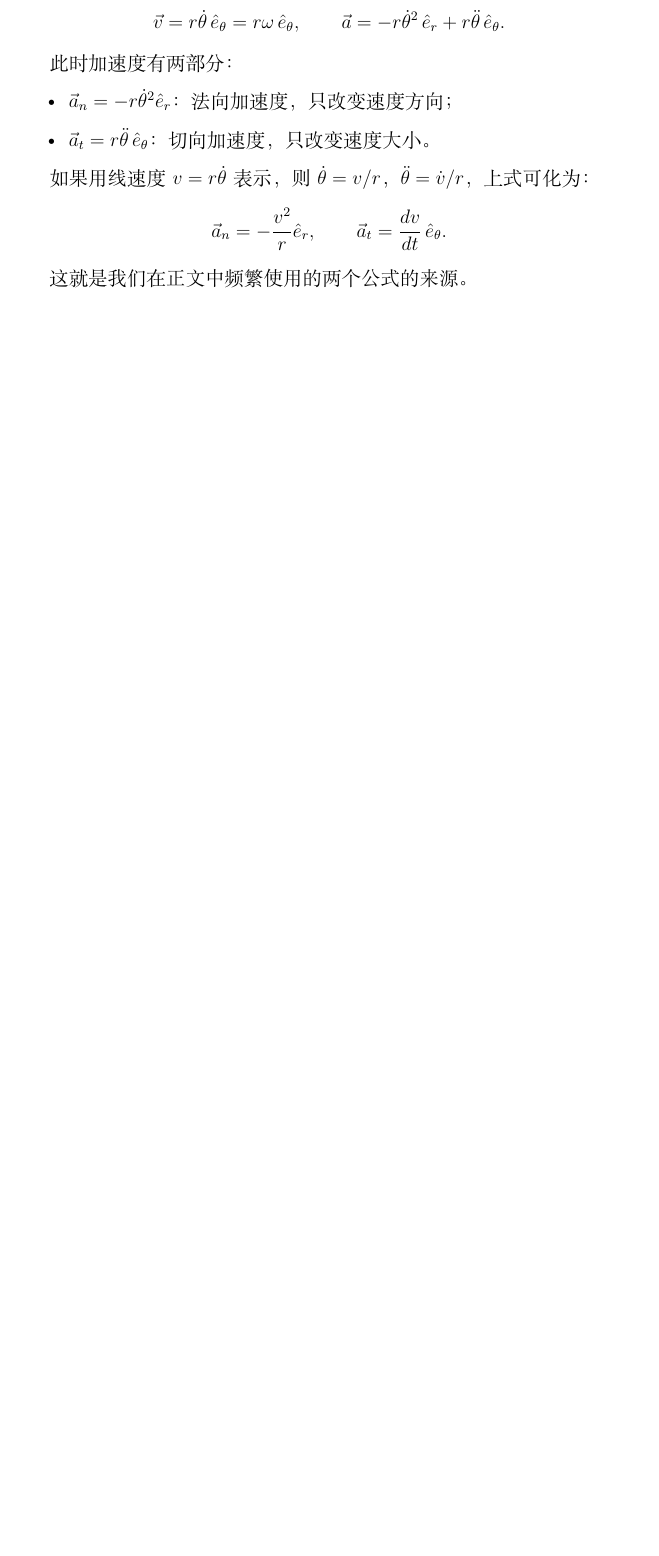
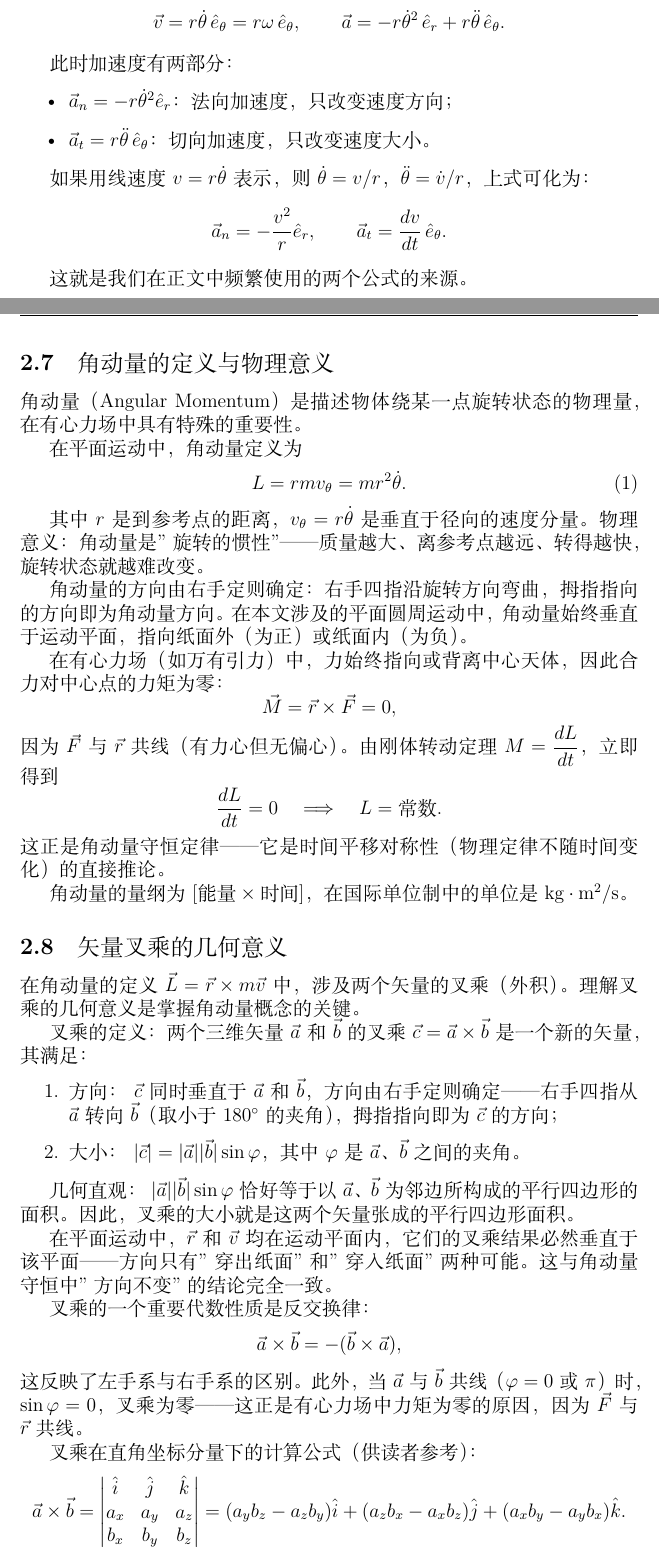
Before and after one commit to Michael-Leee/centripetal-force-article, a LaTeX document (article.tex): part of page 3 of 16 before the commit and two parts of pages 3 and 4 of 17 after it, the two joined at a grey line, cut so that both start at the same text, the shorter picture padded with empty space. Compiled offline with XeLaTeX; a missing font is replaced by an installed copy or a similar font; a LaTeX package or settings file that is missing is left out.

Commit message:
Add to 预备知识: 角动量定义与守恒, 矢量叉乘几何意义

```diff
--- a/article.tex
+++ b/article.tex
@@ -226,6 +226,66 @@ r = \sqrt{x^2+y^2},\qquad \theta = \arctan\frac{y}{x}.
 \]
 
 这就是我们在正文中频繁使用的两个公式的来源。
+
+\subsection{角动量的定义与物理意义}
+
+\textbf{角动量}（Angular Momentum）是描述物体绕某一点旋转状态的物理量，在有心力场中具有特殊的重要性。
+
+在平面运动中，角动量定义为
+\[
+L = rmv_\theta = mr^2\dot{\theta}.
+\tag{1}
+\]
+
+其中 $r$ 是到参考点的距离，$v_\theta = r\dot{\theta}$ 是垂直于径向的速度分量。物理意义：角动量是"旋转的惯性"——质量越大、离参考点越远、转得越快，旋转状态就越难改变。
+
+角动量的方向由右手定则确定：右手四指沿旋转方向弯曲，拇指指向的方向即为角动量方向。在本文涉及的平面圆周运动中，角动量始终垂直于运动平面，指向纸面外（为正）或纸面内（为负）。
+
+在有心力场（如万有引力）中，力始终指向或背离中心天体，因此\textbf{合力对中心点的力矩为零}：
+\[
+\vec{M} = \vec{r} \times \vec{F} = 0,
+\]
+因为 $\vec{F}$ 与 $\vec{r}$ 共线（有力心但无偏心）。由刚体转动定理 $M = \dfrac{dL}{dt}$，立即得到
+\[
+\frac{dL}{dt} = 0 \quad\Longrightarrow\quad L = \text{常数}.
+\]
+这正是角动量守恒定律——它是时间平移对称性（物理定律不随时间变化）的直接推论。
+
+角动量的量纲为 $[\text{能量}\times\text{时间}]$，在国际单位制中的单位是 $\text{kg}\cdot\text{m}^2/\text{s}$。
+
+\subsection{矢量叉乘的几何意义}
+
+在角动量的定义 $\vec{L} = \vec{r} \times m\vec{v}$ 中，涉及两个矢量的叉乘（外积）。理解叉乘的几何意义是掌握角动量概念的关键。
+
+\textbf{叉乘的定义：} 两个三维矢量 $\vec{a}$ 和 $\vec{b}$ 的叉乘 $\vec{c} = \vec{a} \times \vec{b}$ 是一个新的矢量，其满足：
+
+\begin{enumerate}
+  \item \textbf{方向：} $\vec{c}$ 同时垂直于 $\vec{a}$ 和 $\vec{b}$，方向由右手定则确定——右手四指从 $\vec{a}$ 转向 $\vec{b}$（取小于 $180^\circ$ 的夹角），拇指指向即为 $\vec{c}$ 的方向；
+  \item \textbf{大小：} $|\vec{c}| = |\vec{a}||\vec{b}|\sin\varphi$，其中 $\varphi$ 是 $\vec{a}$、$\vec{b}$ 之间的夹角。
+\end{enumerate}
+
+\textbf{几何直观：} $|\vec{a}||\vec{b}|\sin\varphi$ 恰好等于以 $\vec{a}$、$\vec{b}$ 为邻边所构成的平行四边形的面积。因此，叉乘的大小就是这两个矢量张成的平行四边形面积。
+
+在平面运动中，$\vec{r}$ 和 $\vec{v}$ 均在运动平面内，它们的叉乘结果必然垂直于该平面——方向只有"穿出纸面"和"穿入纸面"两种可能。这与角动量守恒中"方向不变"的结论完全一致。
+
+叉乘的一个重要代数性质是\textbf{反交换律}：
+\[
+\vec{a} \times \vec{b} = -(\vec{b} \times \vec{a}),
+\]
+这反映了左手系与右手系的区别。此外，当 $\vec{a}$ 与 $\vec{b}$ 共线（$\varphi = 0$ 或 $\pi$）时，$\sin\varphi = 0$，叉乘为零——这正是有心力场中力矩为零的原因，因为 $\vec{F}$ 与 $\vec{r}$ 共线。
+
+叉乘在直角坐标分量下的计算公式（供读者参考）：
+\[
+\vec{a} \times \vec{b}
+= \begin{vmatrix}
+\hat{i} & \hat{j} & \hat{k} \\
+a_x & a_y & a_z \\
+b_x & b_y & b_z
+\end{vmatrix}
+= (a_y b_z - a_z b_y)\hat{i}
+  + (a_z b_x - a_x b_z)\hat{j}
+  + (a_x b_y - a_y b_x)\hat{k}.
+\]
 
 \section{什么是向心力？}
 
```
Also changed, not shown: article.pdf, 1 other file.
